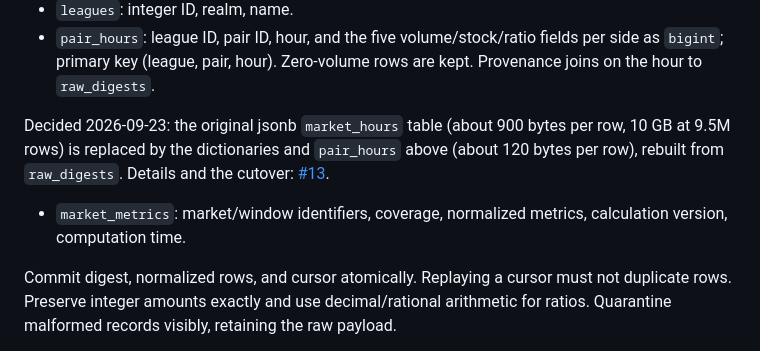
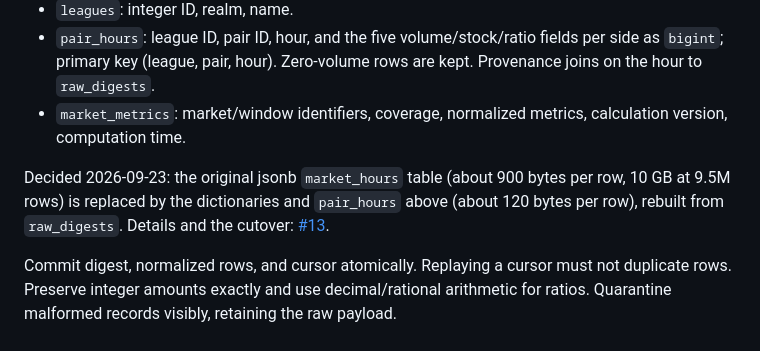
Before and after one commit to stdmitry/pathofflipper, a Markdown page: specs/implementation-plan.md, the part around the change. Drawn GitHub-style.

Commit message:
Keep market_metrics inside the proposed tables list
Co-Authored-By: Claude Opus 5.5 <noreply@anthropic.com>

```diff
--- a/specs/implementation-plan.md
+++ b/specs/implementation-plan.md
@@ -50,9 +50,9 @@ Proposed tables:
 - `pairs`: integer ID and both item IDs in upstream `market_pair` order; unique by the ordered pair.
 - `leagues`: integer ID, realm, name.
 - `pair_hours`: league ID, pair ID, hour, and the five volume/stock/ratio fields per side as `bigint`; primary key (league, pair, hour). Zero-volume rows are kept. Provenance joins on the hour to `raw_digests`.
+- `market_metrics`: market/window identifiers, coverage, normalized metrics, calculation version, computation time.
 
 Decided 2026-09-23: the original jsonb `market_hours` table (about 900 bytes per row, 10 GB at 9.5M rows) is replaced by the dictionaries and `pair_hours` above (about 120 bytes per row), rebuilt from `raw_digests`. Details and the cutover: [#13](https://github.com/stdmitry/pathofflipper/issues/13).
-- `market_metrics`: market/window identifiers, coverage, normalized metrics, calculation version, computation time.
 
 Commit digest, normalized rows, and cursor atomically. Replaying a cursor must not duplicate rows. Preserve integer amounts exactly and use decimal/rational arithmetic for ratios. Quarantine malformed records visibly, retaining the raw payload.
 
```
